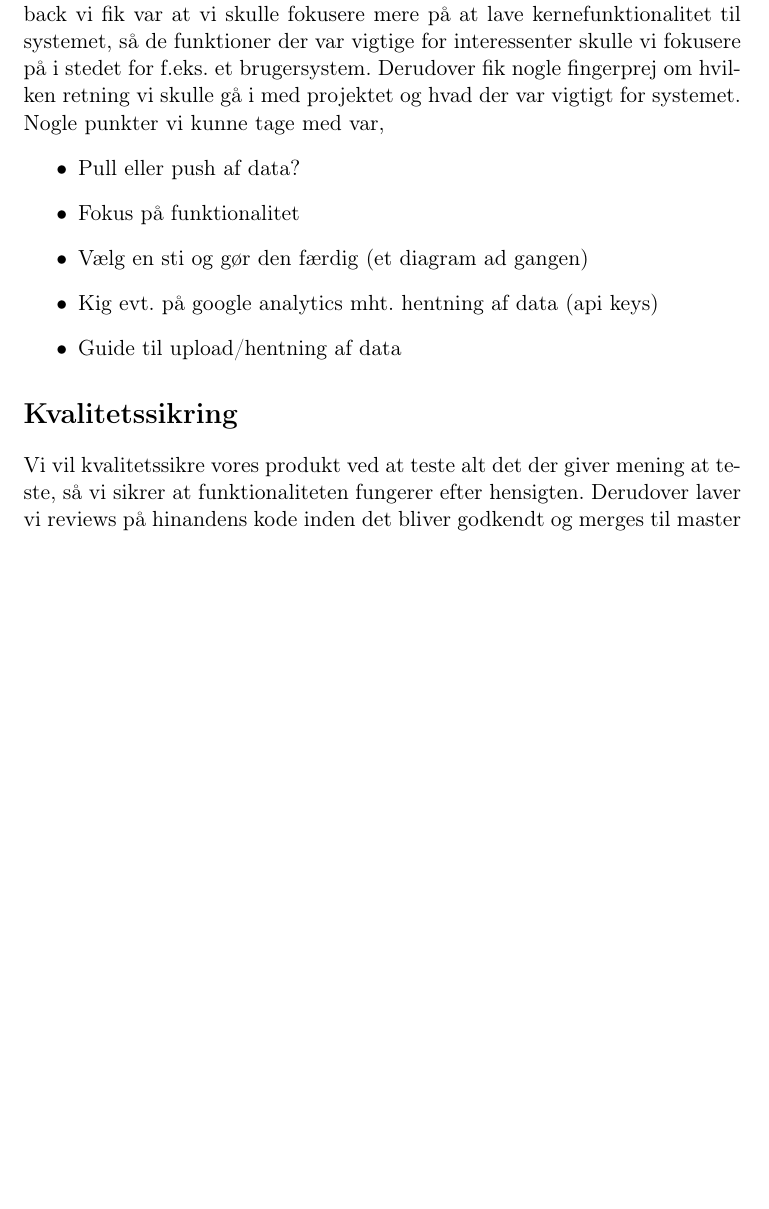
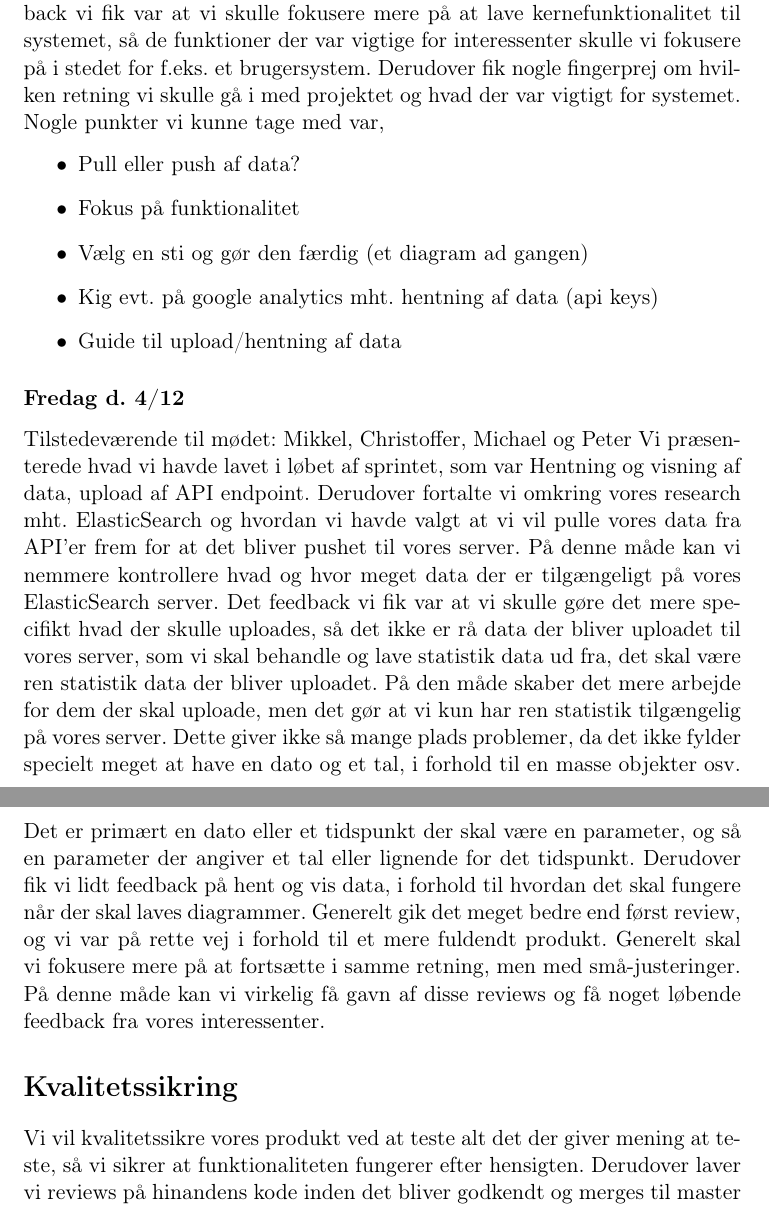
Before and after one commit to Munk91/Hovedopgave, a LaTeX document (documents/preamble.tex, which reads documents/projektstyring.tex): part of page 6 of 10 before the commit and two parts of pages 6 and 7 of 11 after it, the two joined at a grey line, cut so that both start at the same text, the shorter picture padded with empty space. Compiled offline with pdfLaTeX.

Commit message:
Add sprint review 2

```diff
--- a/documents/projektstyring.tex
+++ b/documents/projektstyring.tex
@@ -30,3 +30,9 @@ Nogle punkter vi kunne tage med var,
     \item{Kig evt. på google analytics mht. hentning af data (api keys)}
     \item{Guide til upload/hentning af data}
 \end{itemize}
+\subsubsection{Fredag d. 4/12}
+Tilstedeværende til mødet: Mikkel, Christoffer, Michael og Peter
+Vi præsenterede hvad vi havde lavet i løbet af sprintet, som var Hentning og visning af data, upload af API endpoint. Derudover fortalte vi omkring vores research mht. ElasticSearch og hvordan vi havde valgt at vi vil pulle vores data fra API'er frem for at det bliver pushet til vores server. På denne måde kan vi nemmere kontrollere hvad og hvor meget data der er tilgængeligt på vores ElasticSearch server.
+Det feedback vi fik var at vi skulle gøre det mere specifikt hvad der skulle uploades, så det ikke er rå data der bliver uploadet til vores server, som vi skal behandle og lave statistik data ud fra, det skal være ren statistik data der bliver uploadet. På den måde skaber det mere arbejde for dem der skal uploade, men det gør at vi kun har ren statistik tilgængelig på vores server. Dette giver ikke så mange plads problemer, da det ikke fylder specielt meget at have en dato og et tal, i forhold til en masse objekter osv. Det er primært en dato eller et tidspunkt der skal være en parameter, og så en parameter der angiver et tal eller lignende for det tidspunkt.
+Derudover fik vi lidt feedback på hent og vis data, i forhold til hvordan det skal fungere når der skal laves diagrammer.
+Generelt gik det meget bedre end først review, og vi var på rette vej i forhold til et mere fuldendt produkt. Generelt skal vi fokusere mere på at fortsætte i samme retning, men med små-justeringer. På denne måde kan vi virkelig få gavn af disse reviews og få noget løbende feedback fra vores interessenter.
```
